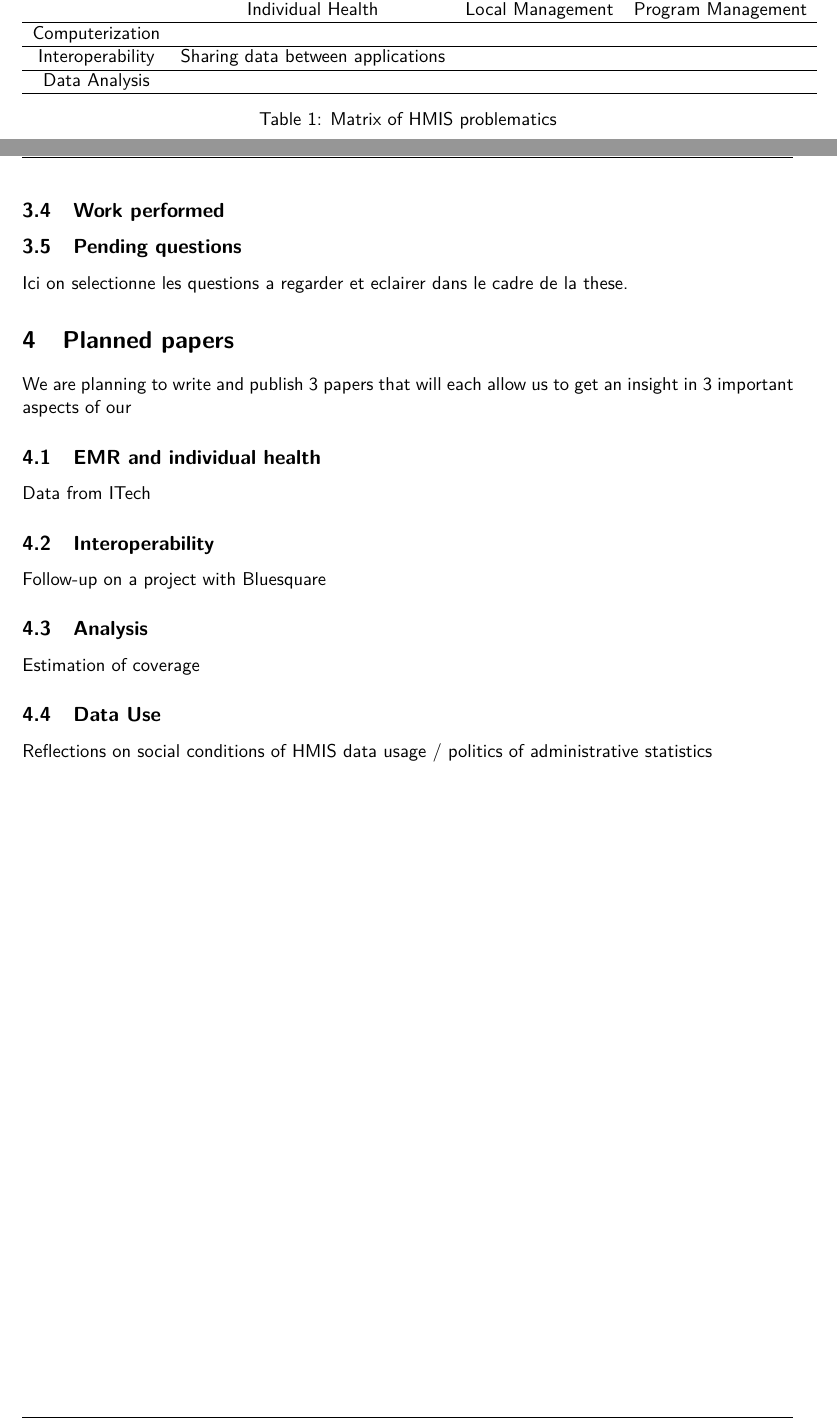
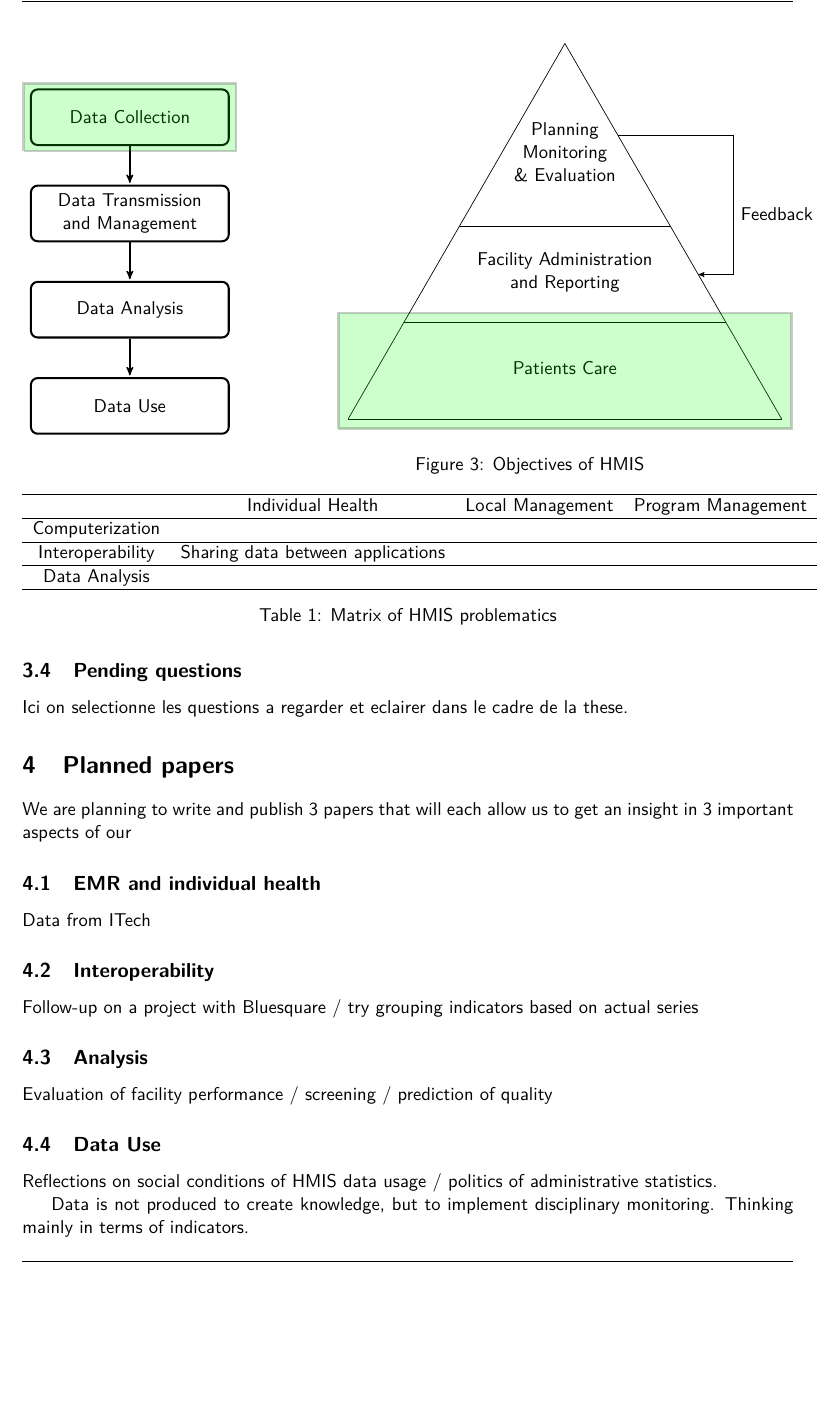
Before and after one commit to grlurton/phd_proposal, a LaTeX document (proposal.tex): two parts of pages 14 and 15 of 16 before the commit and part of page 14 of 16 after it, the two joined at a grey line, cut at the place of the change, the shorter picture padded with empty space. Compiled offline with pdfLaTeX.

Commit message:
adding dual graphs

```diff
--- a/proposal.tex
+++ b/proposal.tex
@@ -419,3 +404,37 @@ ATTENTION : Gerer la difference \textsc{hmis} vs EMR. S'eloigner de la question
+	\begin{figure}[htp]
+\begin{minipage}{.4\textwidth}
+\begin{tikzpicture}[node distance=.8cm,  start chain=going below,]
+     \node[punktchain, join] (DataCollection) {Data Collection};
+     \node[punktchain, join] (DataManagement) {Data Transmission and Management};
+     \node[punktchain, join] (DataAnalysis)   {Data Analysis};
+     \node[punktchain, join] (DataUse) 		  {Data Use};
+     \filldraw[ultra thick, draw=black, fill=green, opacity=0.2] (-2.2,-.7) -- (-2.2,.7) -- (2.2,.7) -- (2.2,-.7) -- (-2.2,-.7) ;
+\end{tikzpicture}
+\end{minipage}
+\begin{minipage}{.5\textwidth}
+\begin{tikzpicture}[node distance=2cm]
+\coordinate (A) at (-4.5,0) {};
+\coordinate (B) at ( 4.5,0) {};
+\coordinate (C) at ( 0,7.7942) {};
+\draw[name path=AC] (A) -- (C);
+\draw[name path=BC] (B) -- (C);
+\draw (1.1,5.8971)--(3.5,5.8971) ;
+\draw(3.5,5.8971)--(3.5,3) ;
+\draw [->](3.5,3)--(2.77,3) ;
+\node at (4.4,4.25) {Feedback};
+\foreach \y/\A/\txtHigh in {0/Patients Care/0.8 ,2/Facility Administration \\ and Reporting/2.5,4/Planning \\ Monitoring \\ \& Evaluation /4.8}{
+    \path[name path=horiz] (A|-0,\y) -- (B|-0,\y);
+    \draw[name intersections={of=AC and horiz,by=P},
+          name intersections={of=BC and horiz,by=Q}] (P) -- (Q)
+          node[align = center,above] at (0,\txtHigh){\A};
+          }
+    \filldraw[ultra thick, draw=black, fill=green, opacity=0.2] (-4.7,-.2) -- (-4.7,2.2) -- (4.7,2.2) -- (4.7,-.2) -- (-4.7,-.2) ;
+\end{tikzpicture}
+\caption{Objectives of HMIS}
+
+\end{minipage}
+\label{Paper One}
+\end{figure}
 
 A first question we want to ask
 
@@ -449,8 +468,6 @@ Data Analysis &  &  &  \\
 
 TABLE : Intersection of the two types of problems
 
-	\subsection{Work performed}
-
 	\subsection{Pending questions}
 
 Ici on selectionne les questions a regarder et eclairer dans le cadre de la these.
@@ -465,15 +482,19 @@ Data from ITech
 
 	\subsection{Interoperability }
 
-Follow-up on a project with Bluesquare
+Follow-up on a project with Bluesquare  / try grouping indicators based on actual series
 
 	\subsection{Analysis}
 
-Estimation of coverage
+Evaluation of facility performance / screening / prediction of quality
 
 	\subsection{Data Use}
 
-Reflections on social conditions of HMIS data usage  / politics of administrative statistics
+Reflections on social conditions of HMIS data usage  / politics of administrative statistics.
+
+Data is not produced to create knowledge, but to implement disciplinary monitoring. Thinking mainly in terms of indicators.
+
+Case study : analyse de textes M\&E / projets de reforme de systemes hmis, et analyse de la vision des HMIS qu'ils proposent. quelle place pour la societe civile ? inversion des priorites.
 
 %%%%%%%%%%%%%%%%%%%%%%%%%%%%%%%%%%%%%%%%%%%%%%%%%%%
 %% 			BIBLIOGRAPHY
```
Also changed, not shown: proposal.pdf, proposal.tex (23 more changed lines).
